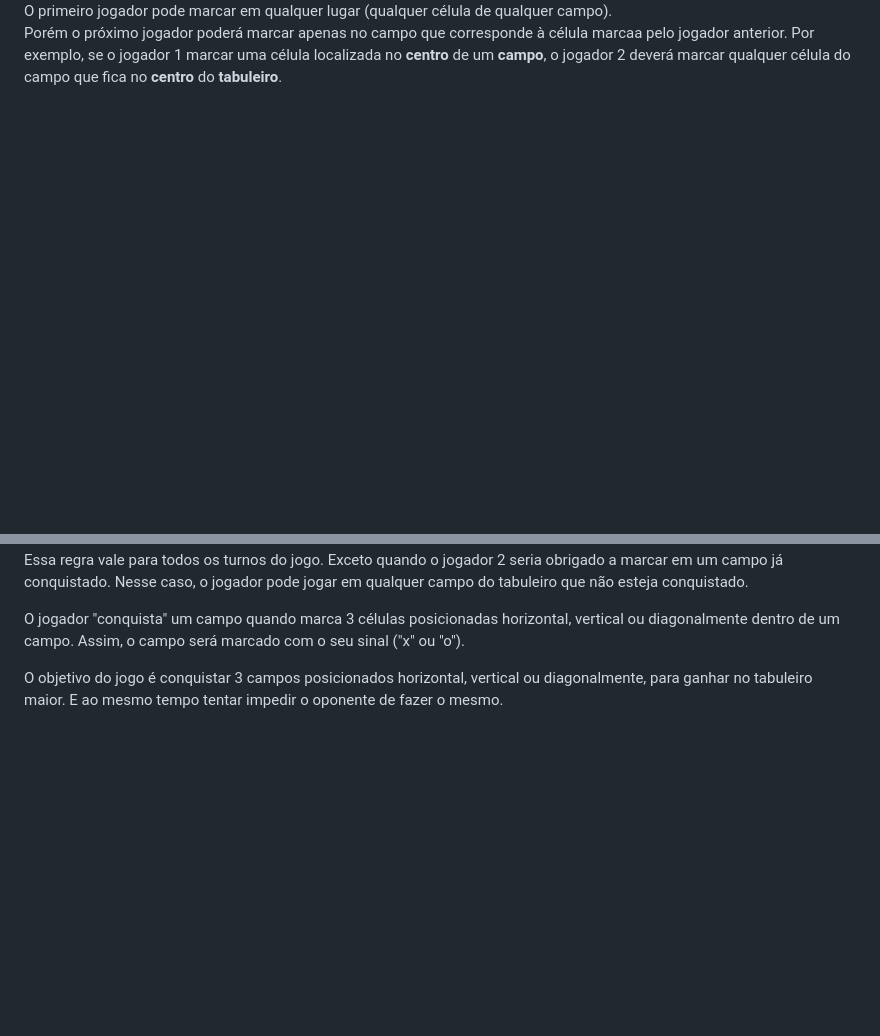
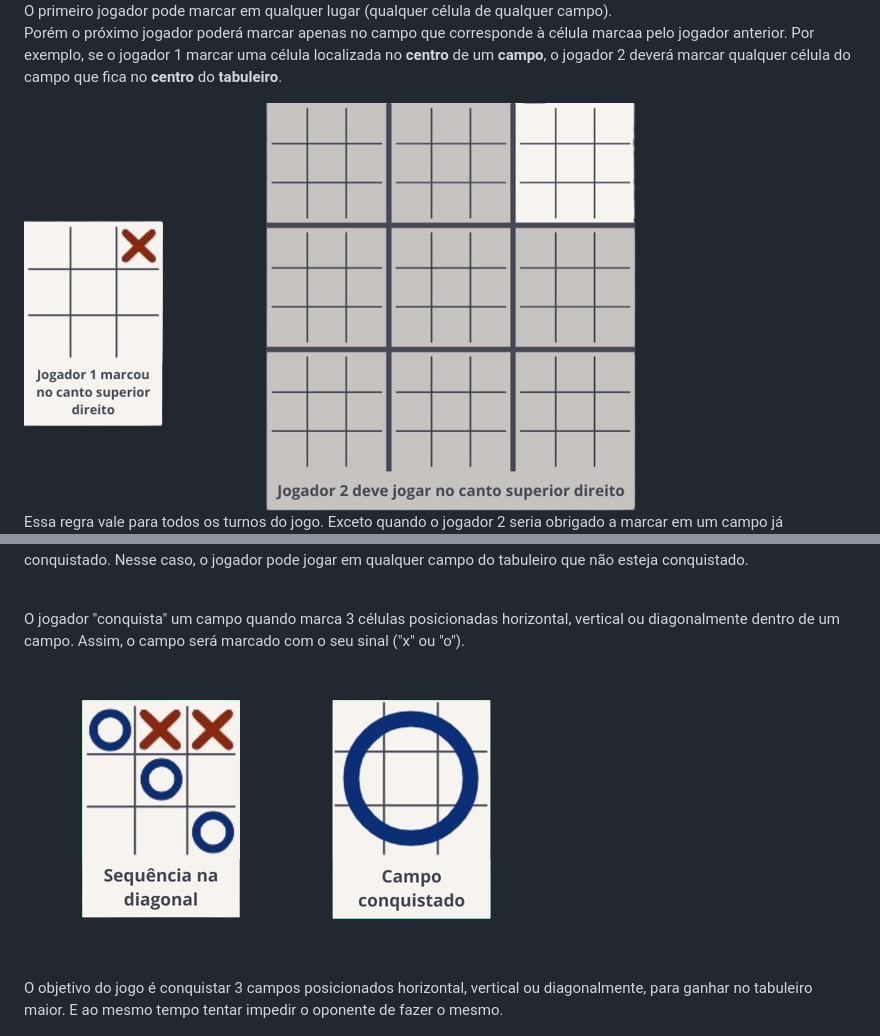
Before and after one commit to MikaelOliveiraDev/tic-tac-toe-2, a Markdown page: README.md, 2 parts joined by grey strips. Rendered like a GitHub page; pictures changed too: conquer-example.png (added), destination-example.png (added); blank space fills up the shorter version.

Commit message:
Add images to README.md

```diff
--- a/README.md
+++ b/README.md
@@ -17,5 +17,7 @@ O primeiro jogador pode marcar em qualquer lugar (qualquer célula de qualquer c
 
 Porém o próximo jogador poderá marcar apenas no campo que corresponde à célula marcaa pelo jogador anterior. Por exemplo, se o jogador 1 marcar uma célula localizada no <b>centro</b> de um <b>campo</b>, o jogador 2 deverá marcar qualquer célula do campo que fica no <b>centro</b> do <b>tabuleiro</b>.
 
+<img src="destination-example.png" style="width: min(600px, 100%);">
+
 Essa regra vale para todos os turnos do jogo. Exceto quando o jogador 2 seria obrigado a marcar em um campo já conquistado. Nesse caso, o jogador pode jogar em qualquer campo do tabuleiro que não esteja conquistado.
 
@@ -22,4 +25,6 @@ Essa regra vale para todos os turnos do jogo. Exceto quando o jogador 2 seria ob
 O jogador "conquista" um campo quando marca 3 células posicionadas horizontal, vertical ou diagonalmente dentro de um campo. Assim, o campo será marcado com o seu sinal ("x" ou "o").
+
+<img src="conquer-example.png" style="width: min(400px, 100%);">
 
 O objetivo do jogo é conquistar 3 campos posicionados horizontal, vertical ou diagonalmente, para ganhar no tabuleiro maior. E ao mesmo tempo tentar impedir o oponente de fazer o mesmo.
 
```
Also changed, not shown: other parts of README.md (+1 -0 lines).
